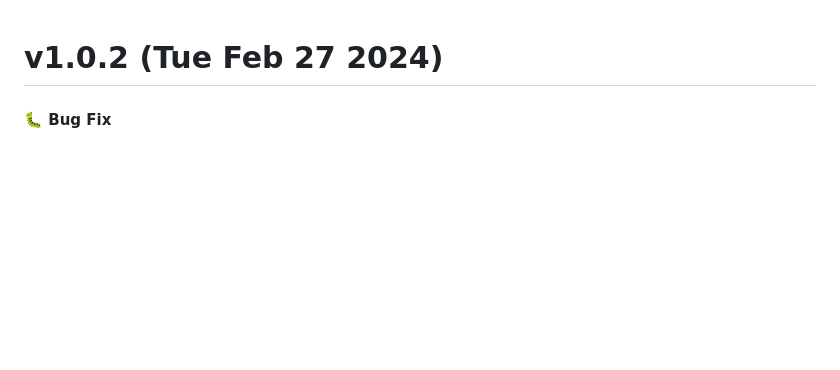
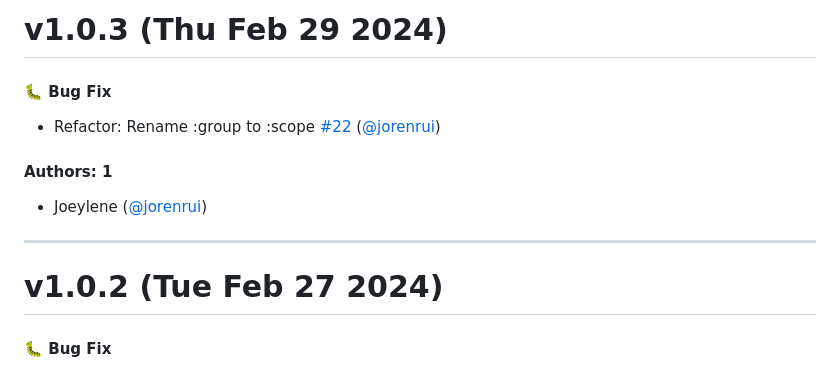
Before and after one commit to reallygoodsoftware/minijs, a Markdown page: CHANGELOG.md, the part around the change. Rendered like a GitHub page; blank space fills up the shorter version.

Commit message:
Update CHANGELOG.md [skip ci]

```diff
--- a/CHANGELOG.md
+++ b/CHANGELOG.md
@@ -1,3 +1,15 @@
+# v1.0.3 (Thu Feb 29 2024)
+
+#### 🐛 Bug Fix
+
+- Refactor: Rename :group to :scope [#22](https://github.com/Group-One-Technology/minijs/pull/22) ([@jorenrui](https://github.com/jorenrui))
+
+#### Authors: 1
+
+- Joeylene ([@jorenrui](https://github.com/jorenrui))
+
+---
+
 # v1.0.2 (Tue Feb 27 2024)
 
 #### 🐛 Bug Fix
```
